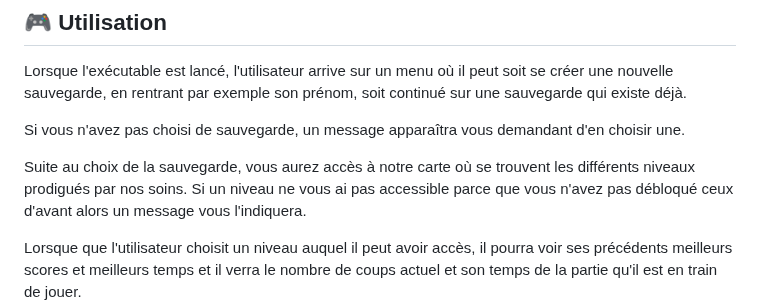
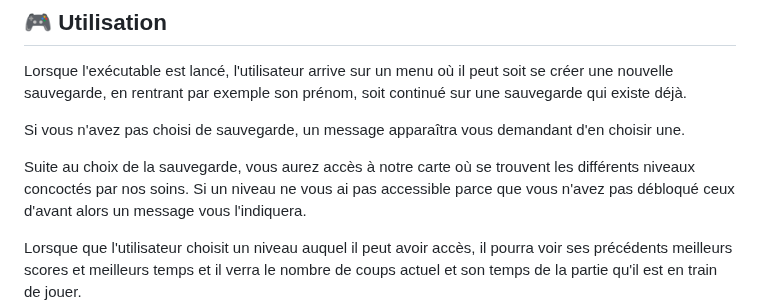
Before and after one commit to Le-7/Projet_Java, a Markdown page: README.md, the part around the change. GitHub-like rendering.

```diff
--- a/README.md
+++ b/README.md
@@ -29,7 +29,7 @@ Lorsque l'exécutable est lancé, l'utilisateur arrive sur un menu où il peut s
 
 Si vous n'avez pas choisi de sauvegarde, un message apparaîtra vous demandant d'en choisir une.
 
-Suite au choix de la sauvegarde, vous aurez accès à notre carte où se trouvent les différents niveaux prodigués par nos soins.
+Suite au choix de la sauvegarde, vous aurez accès à notre carte où se trouvent les différents niveaux concoctés par nos soins.
 Si un niveau ne vous ai pas accessible parce que vous n'avez pas débloqué ceux d'avant alors un message vous l'indiquera.
 
 
```
